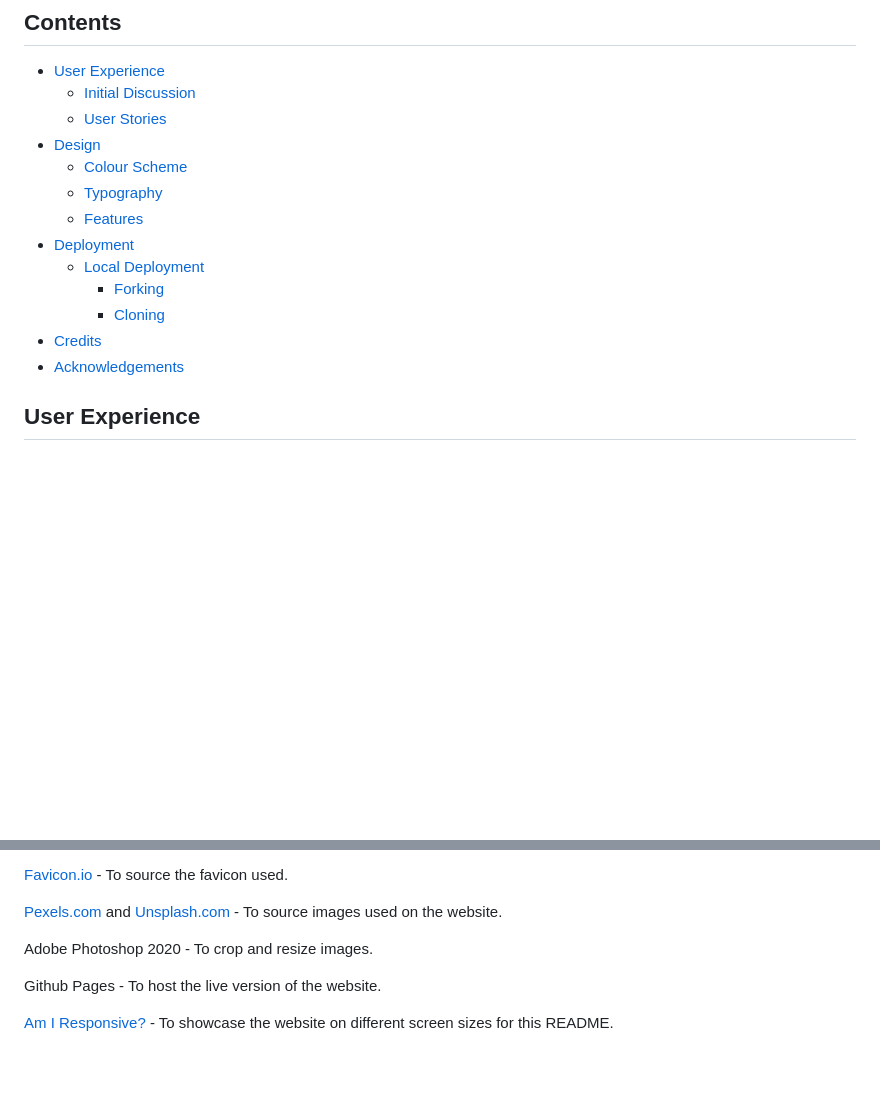
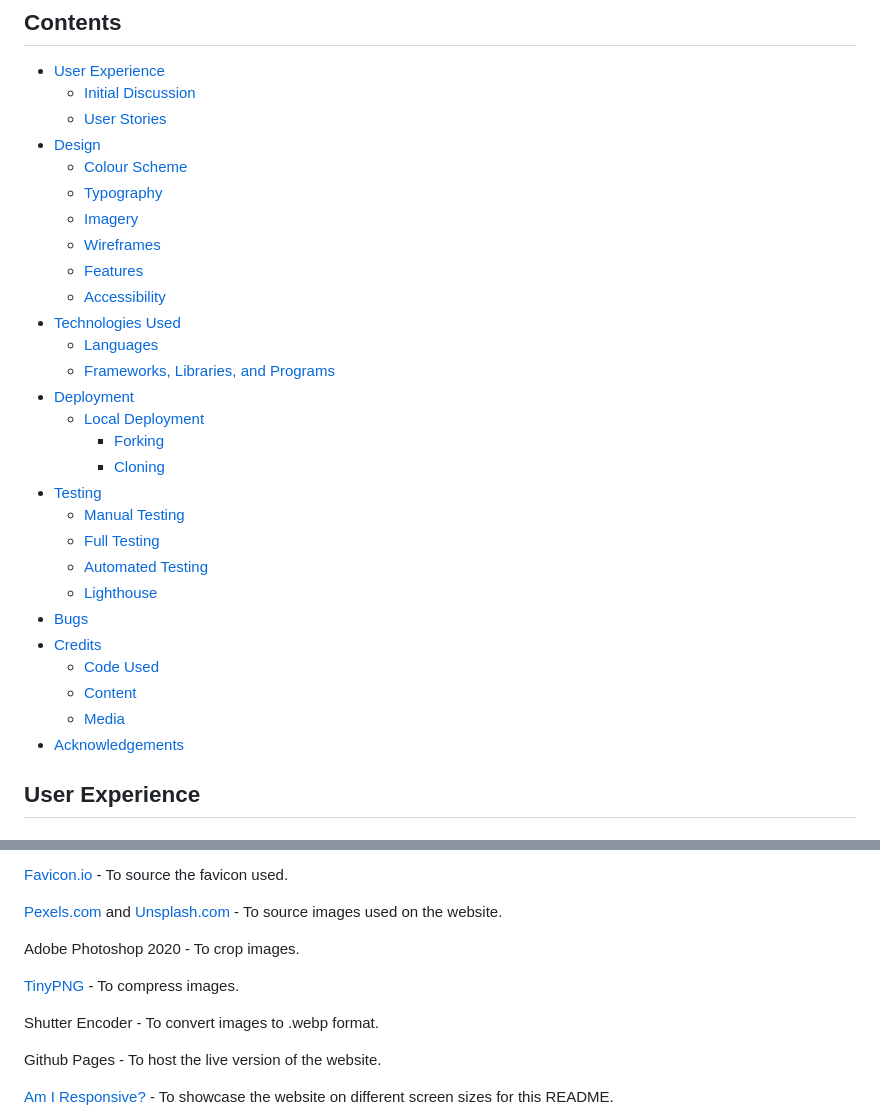
Before and after one commit to simonhw/beekeeping, a Markdown page: README.md, 2 parts joined by grey strips. Rendered like a GitHub page; blank space fills up the shorter version.

Commit message:
Doc: Update Contents section

```diff
--- a/README.md
+++ b/README.md
@@ -16,12 +16,27 @@ Live website on Github Pages: [West Cork Beekeeping](https://simonhw.github.io/b
 - [Design](#Design)
     - [Colour Scheme](#Colour-Scheme)
     - [Typography](#Typography)
+    - [Imagery](#Imagery)
+    - [Wireframes](#Wireframes)
     - [Features](#Features)
+    - [Accessibility](#Accessibility)
+- [Technologies Used](#Technologies-Used)
+  - [Languages](#Languages)
+  - [Frameworks, Libraries, and Programs](#Frameworks,-Libraries,-and-Programs)
 - [Deployment](#Deployment)
   - [Local Deployment](#Local-Deployment)
     - [Forking](#Forking)
     - [Cloning](#Cloning)
+- [Testing](#Testing)
+  - [Manual Testing](#Manual-Testing)
+  - [Full Testing](#Full-Testing)
+  - [Automated Testing](#Automated-Testing)
+  - [Lighthouse](#Lighthouse)
+- [Bugs](#Bugs)
 - [Credits](#Credits)
+  - [Code Used](#Code-Used)
+  - [Content](#Content)
+  - [Media](#Media)
 - [Acknowledgements](#Acknowledgements)
 
 ## User Experience
@@ -163,7 +178,11 @@ Google Fonts - For imported fonts used on the website.
 
 [Pexels.com](https://www.pexels.com/) and [Unsplash.com](https://unsplash.com/) - To source images used on the website.
 
-Adobe Photoshop 2020 - To crop and resize images.
+Adobe Photoshop 2020 - To crop images.
+
+[TinyPNG](https://tinypng.com/) - To compress images.
+
+Shutter Encoder  - To convert images to .webp format.
 
 Github Pages - To host the live version of the website.
 
```
